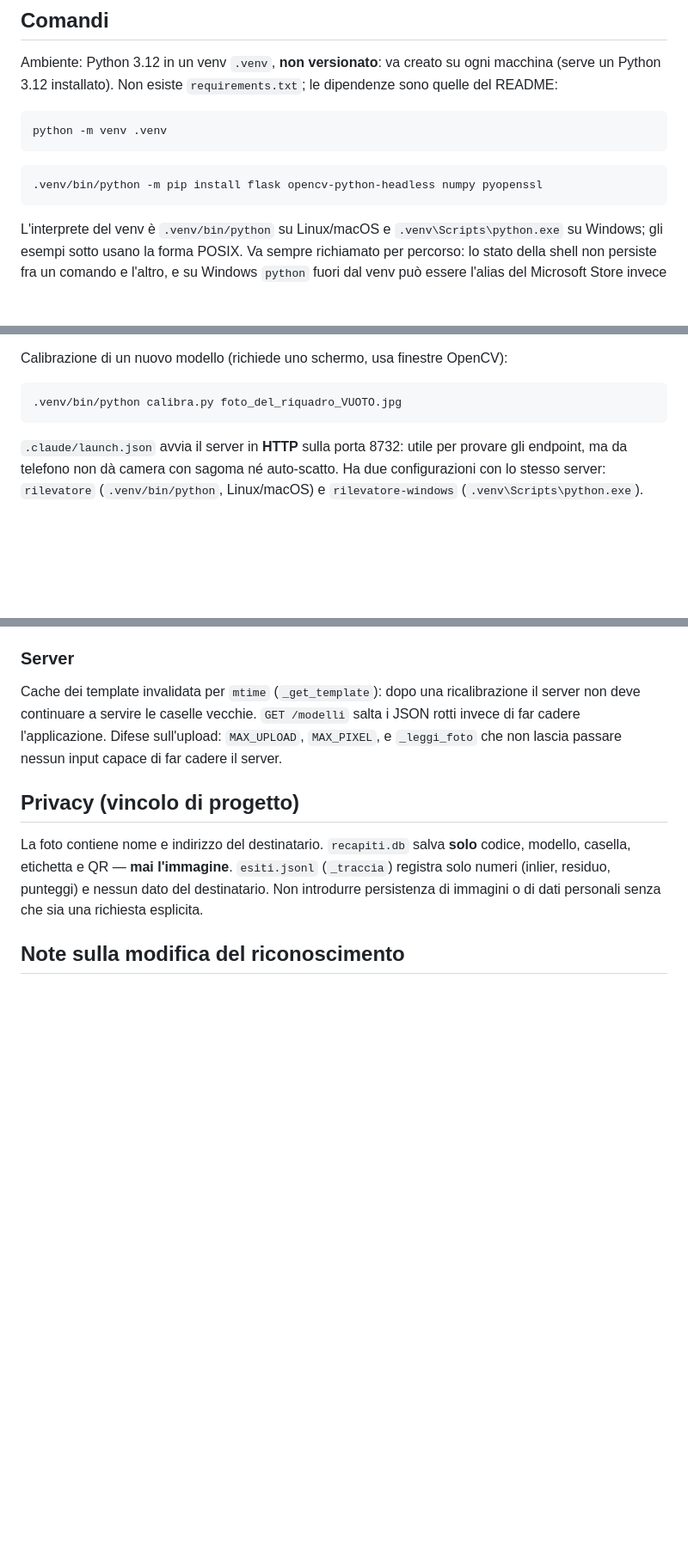
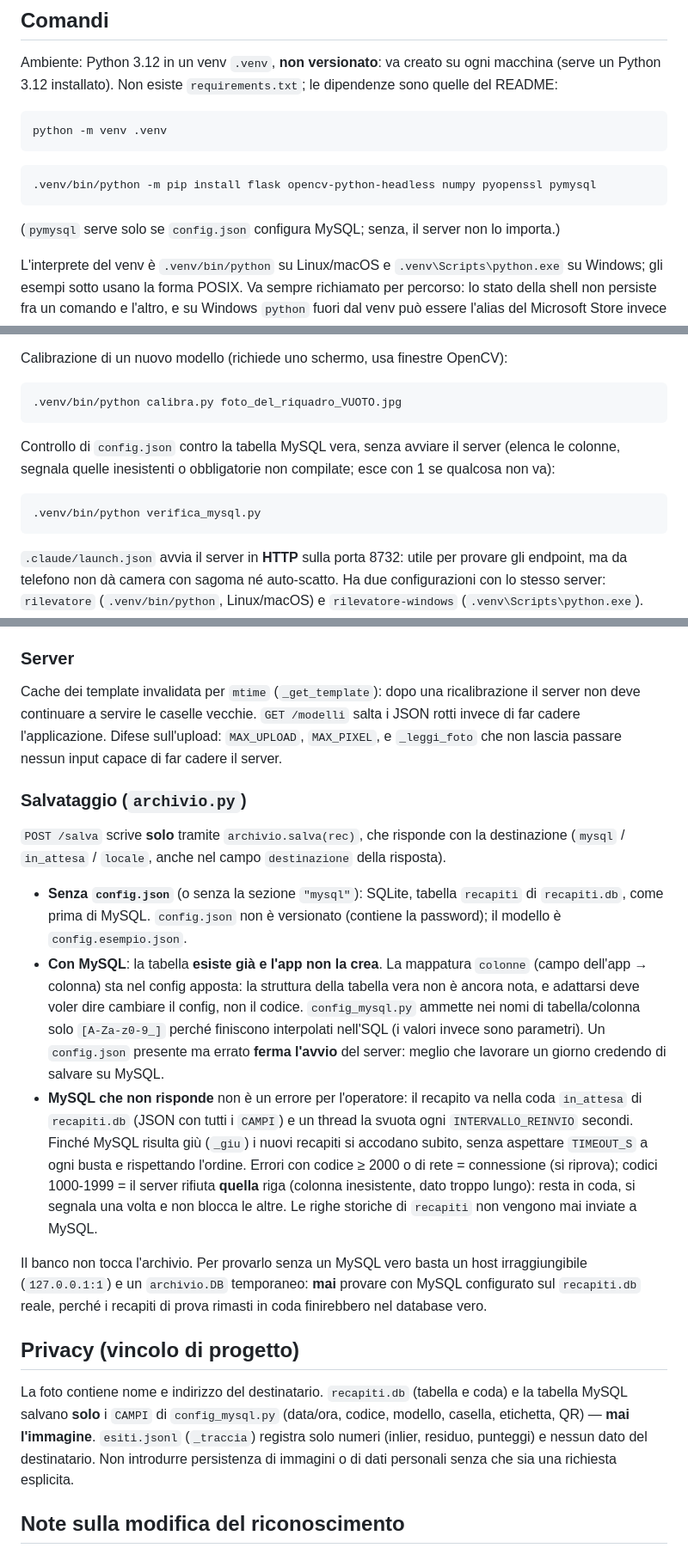
Before and after one commit to Silvano14/Lettura-recapito, a Markdown page: CLAUDE.md, 3 parts joined by grey strips. Shown at 86% size. GitHub-like rendering; blank space fills up the shorter version.

Commit message:
Documenta il salvataggio su MySQL in CLAUDE.md e README
- CLAUDE.md: pymysql fra le dipendenze, comando verifica_mysql.py, sezione
  sull'archivio (config.json, mappatura colonne, coda in_attesa, errori di
  connessione e righe rifiutate) e privacy estesa a coda e tabella MySQL.
  Avverte di non provare la coda sul recapiti.db reale con MySQL
  configurato: i recapiti di prova finirebbero nel database vero.
- README: corretto il comportamento dopo un rifiuto di MySQL (corretta la
  tabella il reinvio riparte da solo, corretto config.json va riavviato).

Co-Authored-By: Claude Opus 5.5 <noreply@anthropic.com>

````diff
--- a/CLAUDE.md
+++ b/CLAUDE.md
@@ -19,8 +19,10 @@ python -m venv .venv
 ```
 
 ```bash
-.venv/bin/python -m pip install flask opencv-python-headless numpy pyopenssl
+.venv/bin/python -m pip install flask opencv-python-headless numpy pyopenssl pymysql
 ```
+
+(`pymysql` serve solo se `config.json` configura MySQL; senza, il server non lo importa.)
 
 L'interprete del venv è `.venv/bin/python` su Linux/macOS e `.venv\Scripts\python.exe` su
 Windows; gli esempi sotto usano la forma POSIX. Va sempre richiamato per percorso: lo stato della
@@ -61,6 +63,13 @@ Calibrazione di un nuovo modello (richiede uno schermo, usa finestre OpenCV):
 
 ```bash
 .venv/bin/python calibra.py foto_del_riquadro_VUOTO.jpg
+```
+
+Controllo di `config.json` contro la tabella MySQL vera, senza avviare il server (elenca le
+colonne, segnala quelle inesistenti o obbligatorie non compilate; esce con 1 se qualcosa non va):
+
+```bash
+.venv/bin/python verifica_mysql.py
 ```
 
 `.claude/launch.json` avvia il server in **HTTP** sulla porta 8732: utile per provare gli
@@ -176,10 +185,37 @@ non deve continuare a servire le caselle vecchie. `GET /modelli` salta i JSON ro
 far cadere l'applicazione. Difese sull'upload: `MAX_UPLOAD`, `MAX_PIXEL`, e `_leggi_foto` che
 non lascia passare nessun input capace di far cadere il server.
 
+### Salvataggio (`archivio.py`)
+
+`POST /salva` scrive **solo** tramite `archivio.salva(rec)`, che risponde con la destinazione
+(`mysql` / `in_attesa` / `locale`, anche nel campo `destinazione` della risposta).
+
+- **Senza `config.json`** (o senza la sezione `"mysql"`): SQLite, tabella `recapiti` di
+  `recapiti.db`, come prima di MySQL. `config.json` non è versionato (contiene la password);
+  il modello è `config.esempio.json`.
+- **Con MySQL**: la tabella **esiste già e l'app non la crea**. La mappatura `colonne` (campo
+  dell'app → colonna) sta nel config apposta: la struttura della tabella vera non è ancora nota,
+  e adattarsi deve voler dire cambiare il config, non il codice. `config_mysql.py` ammette nei
+  nomi di tabella/colonna solo `[A-Za-z0-9_]` perché finiscono interpolati nell'SQL (i valori
+  invece sono parametri). Un `config.json` presente ma errato **ferma l'avvio** del server:
+  meglio che lavorare un giorno credendo di salvare su MySQL.
+- **MySQL che non risponde** non è un errore per l'operatore: il recapito va nella coda
+  `in_attesa` di `recapiti.db` (JSON con tutti i `CAMPI`) e un thread la svuota ogni
+  `INTERVALLO_REINVIO` secondi. Finché MySQL risulta giù (`_giu`) i nuovi recapiti si accodano
+  subito, senza aspettare `TIMEOUT_S` a ogni busta e rispettando l'ordine. Errori con codice
+  ≥ 2000 o di rete = connessione (si riprova); codici 1000-1999 = il server rifiuta **quella**
+  riga (colonna inesistente, dato troppo lungo): resta in coda, si segnala una volta e non
+  blocca le altre. Le righe storiche di `recapiti` non vengono mai inviate a MySQL.
+
+Il banco non tocca l'archivio. Per provarlo senza un MySQL vero basta un host irraggiungibile
+(`127.0.0.1:1`) e un `archivio.DB` temporaneo: **mai** provare con MySQL configurato sul
+`recapiti.db` reale, perché i recapiti di prova rimasti in coda finirebbero nel database vero.
+
 ## Privacy (vincolo di progetto)
 
-La foto contiene nome e indirizzo del destinatario. `recapiti.db` salva **solo** codice, modello,
-casella, etichetta e QR — **mai l'immagine**. `esiti.jsonl` (`_traccia`) registra solo numeri
+La foto contiene nome e indirizzo del destinatario. `recapiti.db` (tabella e coda) e la tabella
+MySQL salvano **solo** i `CAMPI` di `config_mysql.py` (data/ora, codice, modello, casella,
+etichetta, QR) — **mai l'immagine**. `esiti.jsonl` (`_traccia`) registra solo numeri
 (inlier, residuo, punteggi) e nessun dato del destinatario. Non introdurre persistenza di
 immagini o di dati personali senza che sia una richiesta esplicita.
 
````
Also changed, not shown: README.md (+2 -1 lines).
